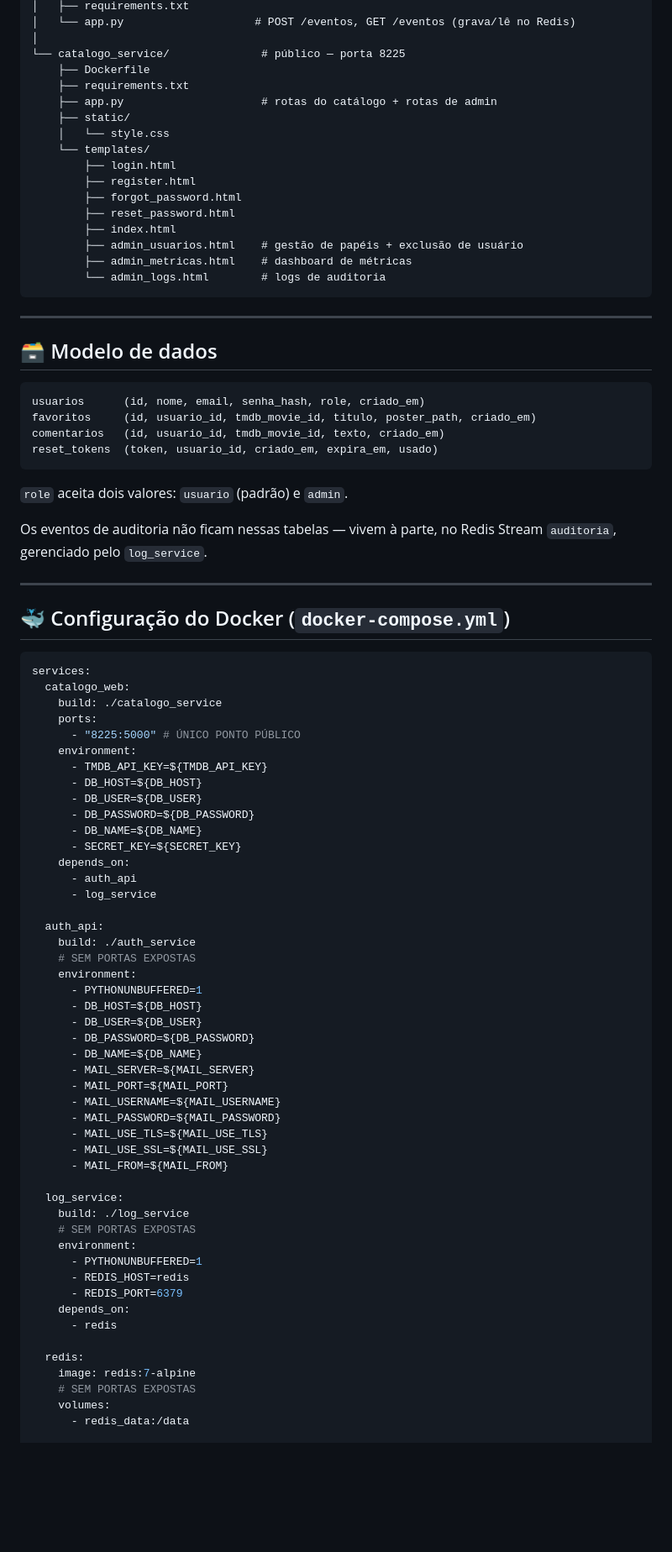
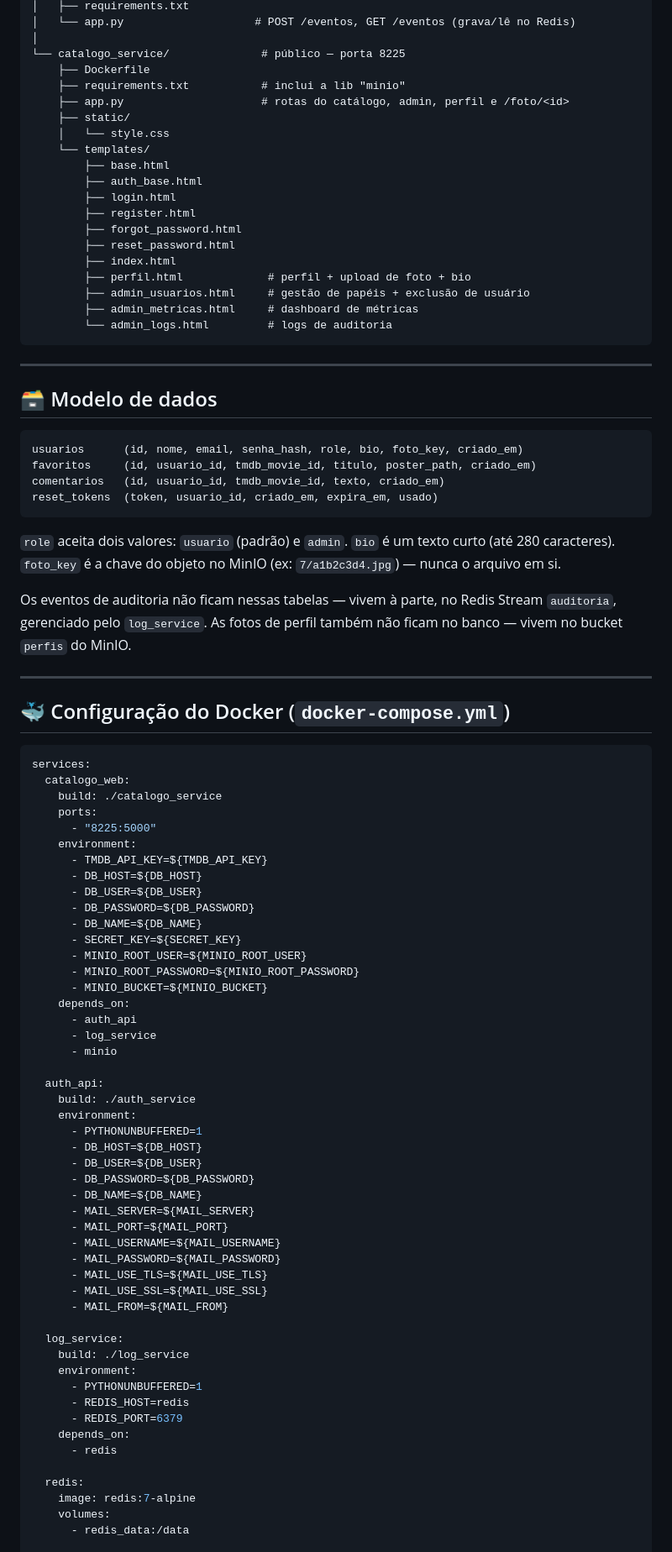
Before and after one commit to PedroBarbosa42/CatalogoFilmes, a Markdown page: README.md, the part around one of its changes. Shown at 84% size. Rendered like a GitHub page; blank space fills up the shorter version.

````diff
--- a/README.md
+++ b/README.md
@@ -172,19 +178,22 @@ CatalogoFilmes/
 │
 └── catalogo_service/              # público — porta 8225
     ├── Dockerfile
-    ├── requirements.txt
-    ├── app.py                     # rotas do catálogo + rotas de admin
+    ├── requirements.txt           # inclui a lib "minio"
+    ├── app.py                     # rotas do catálogo, admin, perfil e /foto/<id>
     ├── static/
     │   └── style.css
     └── templates/
+        ├── base.html
+        ├── auth_base.html
         ├── login.html
         ├── register.html
         ├── forgot_password.html
         ├── reset_password.html
         ├── index.html
-        ├── admin_usuarios.html    # gestão de papéis + exclusão de usuário
-        ├── admin_metricas.html    # dashboard de métricas
-        └── admin_logs.html        # logs de auditoria
+        ├── perfil.html             # perfil + upload de foto + bio
+        ├── admin_usuarios.html     # gestão de papéis + exclusão de usuário
+        ├── admin_metricas.html     # dashboard de métricas
+        └── admin_logs.html         # logs de auditoria
 ```
 
 ---
@@ -192,15 +201,15 @@ CatalogoFilmes/
 ## 🗃️ Modelo de dados
 
 ```sql
-usuarios      (id, nome, email, senha_hash, role, criado_em)
+usuarios      (id, nome, email, senha_hash, role, bio, foto_key, criado_em)
 favoritos     (id, usuario_id, tmdb_movie_id, titulo, poster_path, criado_em)
 comentarios   (id, usuario_id, tmdb_movie_id, texto, criado_em)
 reset_tokens  (token, usuario_id, criado_em, expira_em, usado)
 ```
 
-`role` aceita dois valores: `usuario` (padrão) e `admin`.
+`role` aceita dois valores: `usuario` (padrão) e `admin`. `bio` é um texto curto (até 280 caracteres). `foto_key` é a chave do objeto no MinIO (ex: `7/a1b2c3d4.jpg`) — nunca o arquivo em si.
 
-Os eventos de auditoria não ficam nessas tabelas — vivem à parte, no Redis Stream `auditoria`, gerenciado pelo `log_service`.
+Os eventos de auditoria não ficam nessas tabelas — vivem à parte, no Redis Stream `auditoria`, gerenciado pelo `log_service`. As fotos de perfil também não ficam no banco — vivem no bucket `perfis` do MinIO.
 
 ---
 
@@ -211,7 +220,7 @@ services:
   catalogo_web:
     build: ./catalogo_service
     ports:
-      - "8225:5000" # ÚNICO PONTO PÚBLICO
+      - "8225:5000"
     environment:
       - TMDB_API_KEY=${TMDB_API_KEY}
       - DB_HOST=${DB_HOST}
@@ -219,13 +228,16 @@ services:
       - DB_PASSWORD=${DB_PASSWORD}
       - DB_NAME=${DB_NAME}
       - SECRET_KEY=${SECRET_KEY}
+      - MINIO_ROOT_USER=${MINIO_ROOT_USER}
+      - MINIO_ROOT_PASSWORD=${MINIO_ROOT_PASSWORD}
+      - MINIO_BUCKET=${MINIO_BUCKET}
     depends_on:
       - auth_api
       - log_service
+      - minio
 
   auth_api:
     build: ./auth_service
-    # SEM PORTAS EXPOSTAS
     environment:
       - PYTHONUNBUFFERED=1
       - DB_HOST=${DB_HOST}
@@ -242,7 +254,6 @@ services:
 
   log_service:
     build: ./log_service
-    # SEM PORTAS EXPOSTAS
     environment:
       - PYTHONUNBUFFERED=1
       - REDIS_HOST=redis
@@ -252,7 +263,6 @@ services:
 
   redis:
     image: redis:7-alpine
-    # SEM PORTAS EXPOSTAS
     volumes:
       - redis_data:/data
 
````
Also changed, not shown: other parts of README.md (+41 -25 lines).
